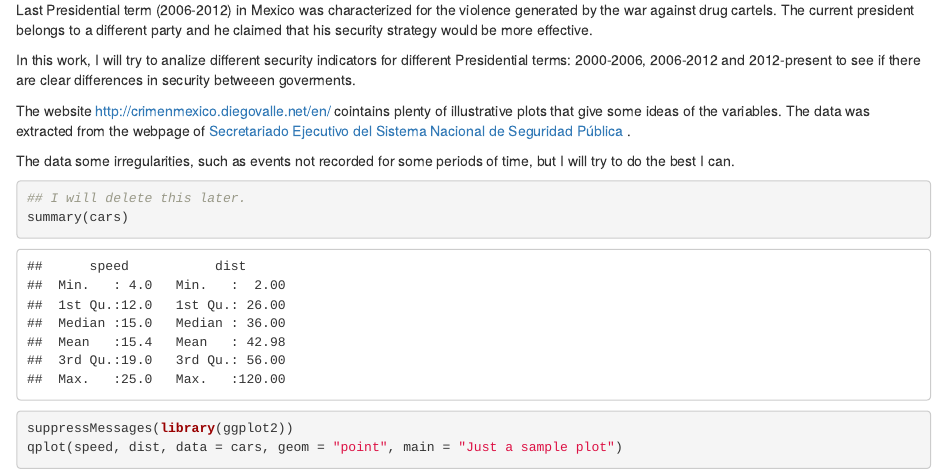
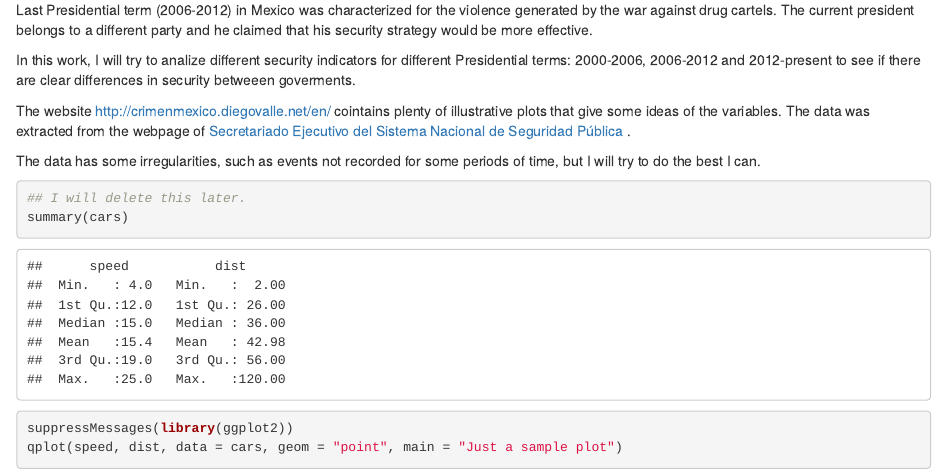
Before and after one commit to martinsilerio/stat585_project, an R Markdown document (project.Rmd): the page in a window 1100 px wide, from 110 px down. Rendered offline with R 4.5, knitr and Pandoc, with nearby package versions.

Commit message:
Slight changes.

````diff
--- a/project.Rmd
+++ b/project.Rmd
@@ -7,7 +7,7 @@ In this work, I will try to analize different security indicators for different
 
 The website <a href="http://crimenmexico.diegovalle.net/en/">http://crimenmexico.diegovalle.net/en/</a> cointains plenty of illustrative plots that give some ideas of the variables. The data was extracted from the webpage of <a href = "http://www.secretariadoejecutivo.gob.mx/es/SecretariadoEjecutivo/Incidencia_Delictiva">Secretariado Ejecutivo del Sistema Nacional de Seguridad Pública </a>.
 
-The data some irregularities, such as events not recorded for some periods of time, but I will try to do the best I can.
+The data has some irregularities, such as events not recorded for some periods of time, but I will try to do the best I can.
 
 ```{r}
 ## I will delete this later.
````
